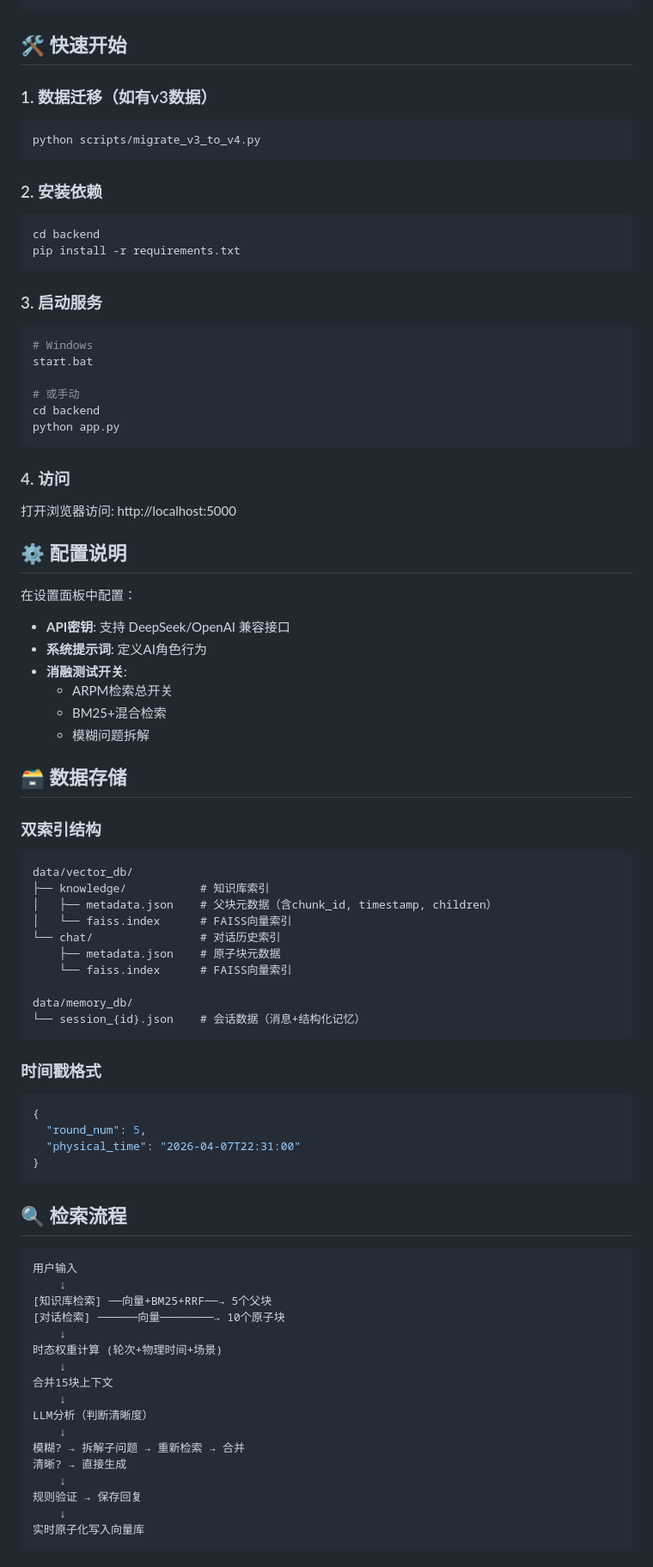
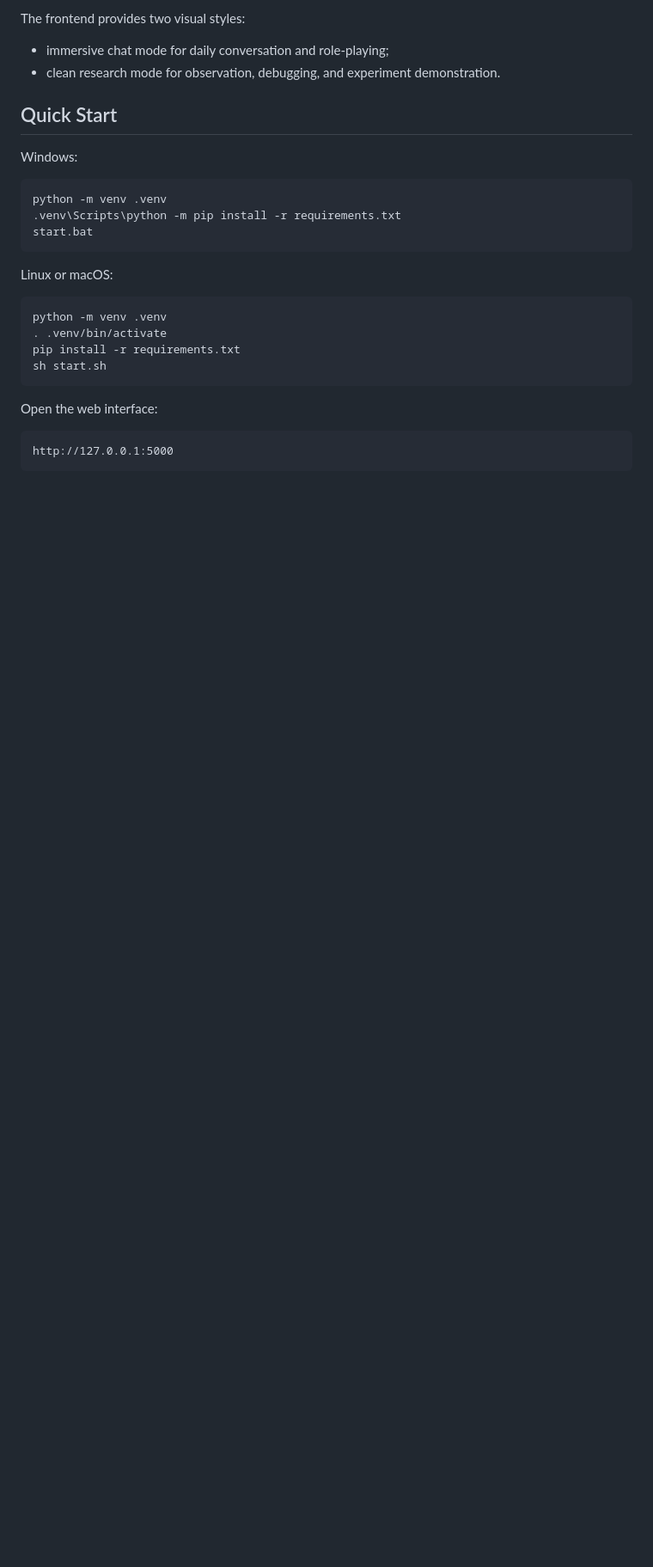
Before and after one commit to Spirtxiaoqi7/ARPM, a Markdown page: README.md, the part around one of its changes. Shown at 86% size. GitHub-like rendering; blank space fills up the shorter version.

````diff
--- a/README.md
+++ b/README.md
@@ -70,84 +74,30 @@ ARPM-v4/
+The frontend provides two visual styles:
+
+- immersive chat mode for daily conversation and role-playing;
+- clean research mode for observation, debugging, and experiment demonstration.
+
+## Quick Start
+
+Windows:
+
+```bash
+python -m venv .venv
+.venv\Scripts\python -m pip install -r requirements.txt
+start.bat
 ```
 
-## 🛠️ 快速开始
+Linux or macOS:
 
-### 1. 数据迁移（如有v3数据）
 ```bash
-python scripts/migrate_v3_to_v4.py
+python -m venv .venv
+. .venv/bin/activate
+pip install -r requirements.txt
+sh start.sh
 ```
 
-### 2. 安装依赖
-```bash
-cd backend
-pip install -r requirements.txt
+Open the web interface:
+
+```text
+http://127.0.0.1:5000
 ```
 
-### 3. 启动服务
-```bash
-# Windows
-start.bat
-
-# 或手动
-cd backend
-python app.py
-```
-
-### 4. 访问
-打开浏览器访问: http://localhost:5000
-
-## ⚙️ 配置说明
-
-在设置面板中配置：
-- **API密钥**: 支持 DeepSeek/OpenAI 兼容接口
-- **系统提示词**: 定义AI角色行为
-- **消融测试开关**:
-  - ARPM检索总开关
-  - BM25+混合检索
-  - 模糊问题拆解
-
-## 🗃️ 数据存储
-
-### 双索引结构
-```
-data/vector_db/
-├── knowledge/           # 知识库索引
-│   ├── metadata.json    # 父块元数据（含chunk_id, timestamp, children）
-│   └── faiss.index      # FAISS向量索引
-└── chat/                # 对话历史索引
-    ├── metadata.json    # 原子块元数据
-    └── faiss.index      # FAISS向量索引
-
-data/memory_db/
-└── session_{id}.json    # 会话数据（消息+结构化记忆）
-```
-
-### 时间戳格式
-```json
-{
-  "round_num": 5,
-  "physical_time": "2026-04-07T22:31:00"
-}
-```
-
-## 🔍 检索流程
-
-```
-用户输入
-    ↓
-[知识库检索] ──向量+BM25+RRF──→ 5个父块
-[对话检索] ──────向量────────→ 10个原子块
-    ↓
-时态权重计算 (轮次+物理时间+场景)
-    ↓
-合并15块上下文
-    ↓
-LLM分析（判断清晰度）
-    ↓
-模糊? → 拆解子问题 → 重新检索 → 合并
-清晰? → 直接生成
-    ↓
-规则验证 → 保存回复
-    ↓
-实时原子化写入向量库
-```
-
````
Also changed, not shown: other parts of README.md (+221 -111 lines).
